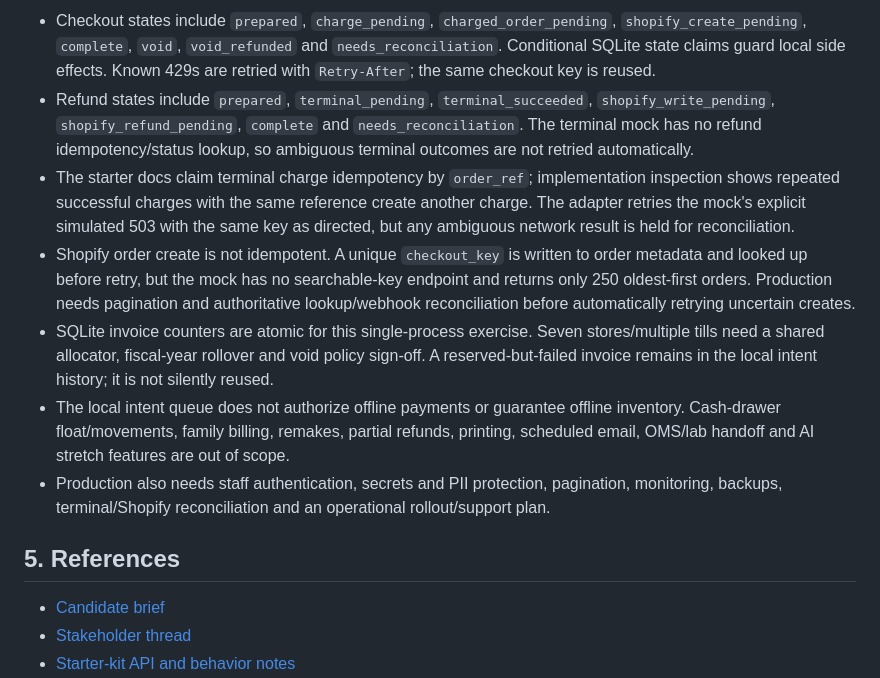
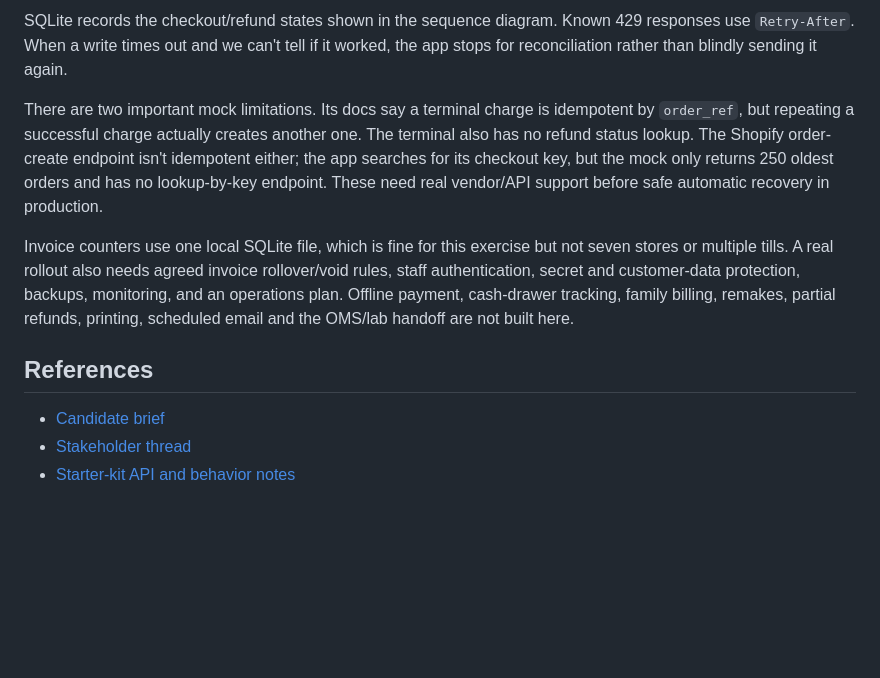
Before and after one commit to sarv-projects/eluno_submission, a Markdown page: ARCHITECTURE.md, the part around one of its changes. GitHub-like rendering; blank space fills up the shorter version.

```diff
--- a/ARCHITECTURE.md
+++ b/ARCHITECTURE.md
@@ -151,13 +141,11 @@ sequenceDiagram
 
-- Checkout states include `prepared`, `charge_pending`, `charged_order_pending`, `shopify_create_pending`, `complete`, `void`, `void_refunded` and `needs_reconciliation`. Conditional SQLite state claims guard local side effects. Known 429s are retried with `Retry-After`; the same checkout key is reused.
-- Refund states include `prepared`, `terminal_pending`, `terminal_succeeded`, `shopify_write_pending`, `shopify_refund_pending`, `complete` and `needs_reconciliation`. The terminal mock has no refund idempotency/status lookup, so ambiguous terminal outcomes are not retried automatically.
-- The starter docs claim terminal charge idempotency by `order_ref`; implementation inspection shows repeated successful charges with the same reference create another charge. The adapter retries the mock's explicit simulated 503 with the same key as directed, but any ambiguous network result is held for reconciliation.
-- Shopify order create is not idempotent. A unique `checkout_key` is written to order metadata and looked up before retry, but the mock has no searchable-key endpoint and returns only 250 oldest-first orders. Production needs pagination and authoritative lookup/webhook reconciliation before automatically retrying uncertain creates.
-- SQLite invoice counters are atomic for this single-process exercise. Seven stores/multiple tills need a shared allocator, fiscal-year rollover and void policy sign-off. A reserved-but-failed invoice remains in the local intent history; it is not silently reused.
-- The local intent queue does not authorize offline payments or guarantee offline inventory. Cash-drawer float/movements, family billing, remakes, partial refunds, printing, scheduled email, OMS/lab handoff and AI stretch features are out of scope.
-- Production also needs staff authentication, secrets and PII protection, pagination, monitoring, backups, terminal/Shopify reconciliation and an operational rollout/support plan.
+SQLite records the checkout/refund states shown in the sequence diagram. Known 429 responses use `Retry-After`. When a write times out and we can't tell if it worked, the app stops for reconciliation rather than blindly sending it again.
 
-## 5. References
+There are two important mock limitations. Its docs say a terminal charge is idempotent by `order_ref`, but repeating a successful charge actually creates another one. The terminal also has no refund status lookup. The Shopify order-create endpoint isn't idempotent either; the app searches for its checkout key, but the mock only returns 250 oldest orders and has no lookup-by-key endpoint. These need real vendor/API support before safe automatic recovery in production.
+
+Invoice counters use one local SQLite file, which is fine for this exercise but not seven stores or multiple tills. A real rollout also needs agreed invoice rollover/void rules, staff authentication, secret and customer-data protection, backups, monitoring, and an operations plan. Offline payment, cash-drawer tracking, family billing, remakes, partial refunds, printing, scheduled email and the OMS/lab handoff are not built here.
+
+## References
 
 - [Candidate brief](brief/CANDIDATE_BRIEF.md)
 - [Stakeholder thread](brief/STAKEHOLDER_THREAD.md)
```
Also changed, not shown: other parts of ARCHITECTURE.md (+15 -25 lines).
